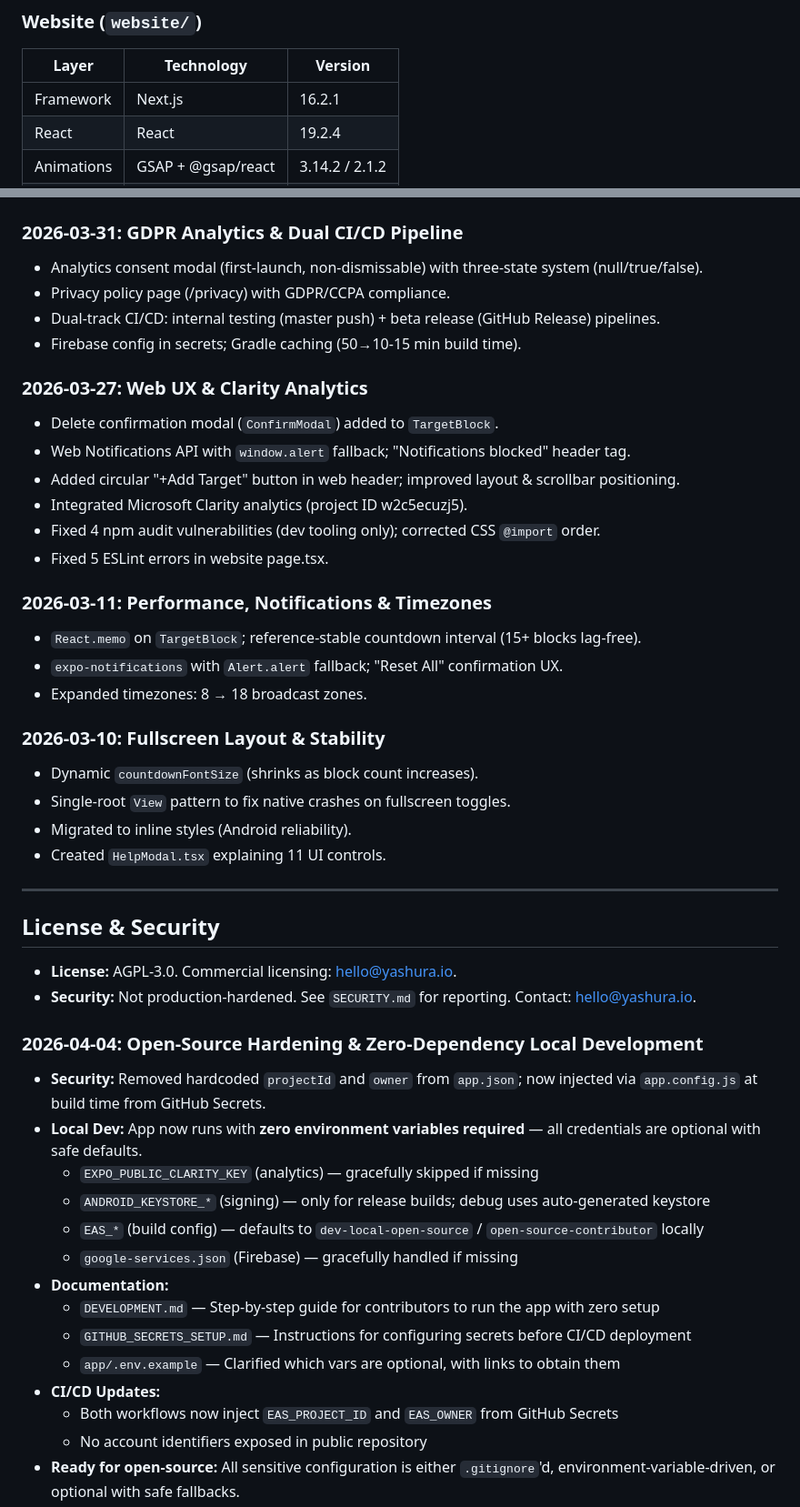
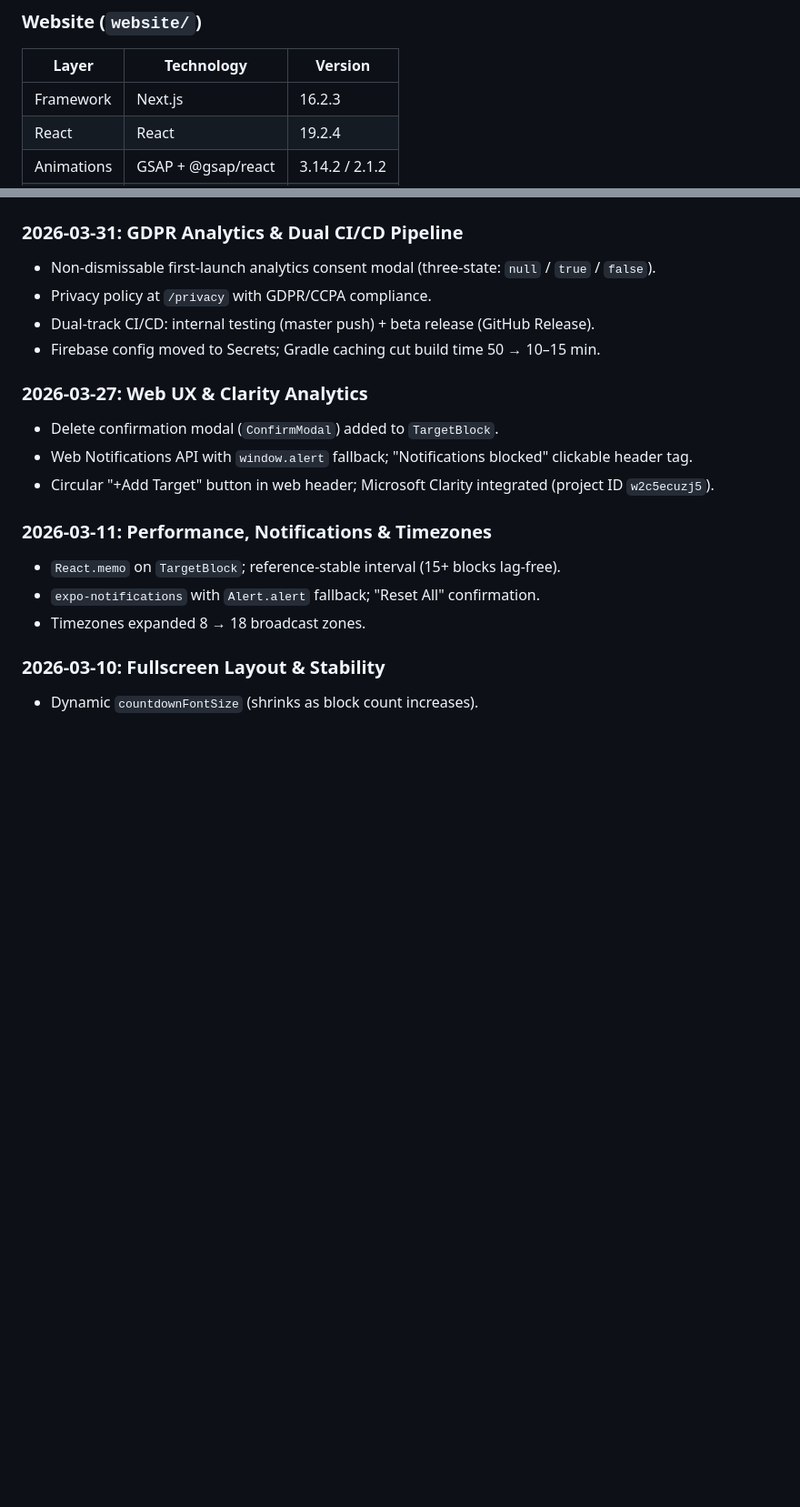
Before and after one commit to yanukadeneth99/Cue-Clock, a Markdown page: CLAUDE.md, 2 parts joined by grey strips. Shown at 91% size. Drawn GitHub-style; blank space fills up the shorter version.

```diff
--- a/CLAUDE.md
+++ b/CLAUDE.md
@@ -104,7 +104,7 @@ Root Documentation
 
 | Layer      | Technology         | Version        |
 | ---------- | ------------------ | -------------- |
-| Framework  | Next.js            | 16.2.1         |
+| Framework  | Next.js            | 16.2.3         |
 | React      | React              | 19.2.4         |
 | Animations | GSAP + @gsap/react | 3.14.2 / 2.1.2 |
 | Styling    | Tailwind CSS       | 4              |
@@ -387,54 +398,23 @@ KEYSTORE_PATH=... KEYSTORE_PASSWORD=... KEY_ALIAS=... KEY_PASSWORD=... \
 
 ### 2026-03-31: GDPR Analytics & Dual CI/CD Pipeline
 
-- Analytics consent modal (first-launch, non-dismissable) with three-state system (null/true/false).
-- Privacy policy page (/privacy) with GDPR/CCPA compliance.
-- Dual-track CI/CD: internal testing (master push) + beta release (GitHub Release) pipelines.
-- Firebase config in secrets; Gradle caching (50→10-15 min build time).
+- Non-dismissable first-launch analytics consent modal (three-state: `null` / `true` / `false`).
+- Privacy policy at `/privacy` with GDPR/CCPA compliance.
+- Dual-track CI/CD: internal testing (master push) + beta release (GitHub Release).
+- Firebase config moved to Secrets; Gradle caching cut build time 50 → 10–15 min.
 
 ### 2026-03-27: Web UX & Clarity Analytics
 
 - Delete confirmation modal (`ConfirmModal`) added to `TargetBlock`.
-- Web Notifications API with `window.alert` fallback; "Notifications blocked" header tag.
-- Added circular "+Add Target" button in web header; improved layout & scrollbar positioning.
-- Integrated Microsoft Clarity analytics (project ID w2c5ecuzj5).
-- Fixed 4 npm audit vulnerabilities (dev tooling only); corrected CSS `@import` order.
-- Fixed 5 ESLint errors in website page.tsx.
+- Web Notifications API with `window.alert` fallback; "Notifications blocked" clickable header tag.
+- Circular "+Add Target" button in web header; Microsoft Clarity integrated (project ID `w2c5ecuzj5`).
 
 ### 2026-03-11: Performance, Notifications & Timezones
 
-- `React.memo` on `TargetBlock`; reference-stable countdown interval (15+ blocks lag-free).
-- `expo-notifications` with `Alert.alert` fallback; "Reset All" confirmation UX.
-- Expanded timezones: 8 → 18 broadcast zones.
+- `React.memo` on `TargetBlock`; reference-stable interval (15+ blocks lag-free).
+- `expo-notifications` with `Alert.alert` fallback; "Reset All" confirmation.
+- Timezones expanded 8 → 18 broadcast zones.
 
 ### 2026-03-10: Fullscreen Layout & Stability
 
 - Dynamic `countdownFontSize` (shrinks as block count increases).
-- Single-root `View` pattern to fix native crashes on fullscreen toggles.
-- Migrated to inline styles (Android reliability).
-- Created `HelpModal.tsx` explaining 11 UI controls.
-
----
-
-## License & Security
-
-- **License:** AGPL-3.0. Commercial licensing: hello@yashura.io.
-- **Security:** Not production-hardened. See `SECURITY.md` for reporting. Contact: hello@yashura.io.
-
-### 2026-04-04: Open-Source Hardening & Zero-Dependency Local Development
-
-- **Security:** Removed hardcoded `projectId` and `owner` from `app.json`; now injected via `app.config.js` at build time from GitHub Secrets.
-- **Local Dev:** App now runs with **zero environment variables required** — all credentials are optional with safe defaults.
-  - `EXPO_PUBLIC_CLARITY_KEY` (analytics) — gracefully skipped if missing
-  - `ANDROID_KEYSTORE_*` (signing) — only for release builds; debug uses auto-generated keystore
-  - `EAS_*` (build config) — defaults to `dev-local-open-source` / `open-source-contributor` locally
-  - `google-services.json` (Firebase) — gracefully handled if missing
-- **Documentation:**
-  - `DEVELOPMENT.md` — Step-by-step guide for contributors to run the app with zero setup
-  - `GITHUB_SECRETS_SETUP.md` — Instructions for configuring secrets before CI/CD deployment
-  - `app/.env.example` — Clarified which vars are optional, with links to obtain them
-- **CI/CD Updates:**
-  - Both workflows now inject `EAS_PROJECT_ID` and `EAS_OWNER` from GitHub Secrets
-  - No account identifiers exposed in public repository
-- **Ready for open-source:** All sensitive configuration is either `.gitignore`'d, environment-variable-driven, or optional with safe fallbacks.
-
```
Also changed, not shown: other parts of CLAUDE.md (+42 -65 lines).
